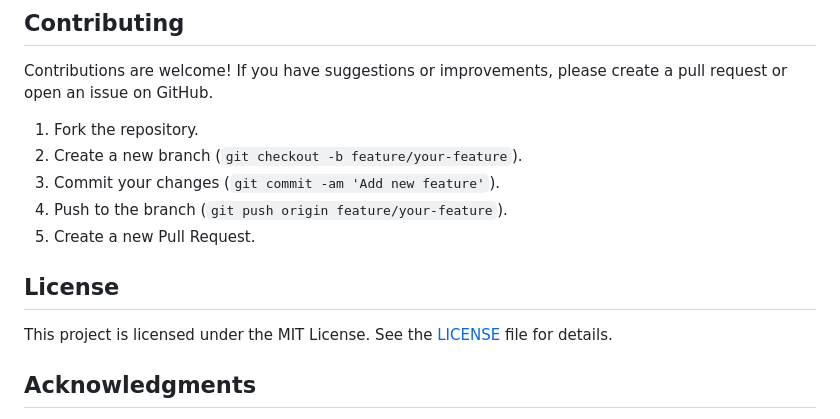
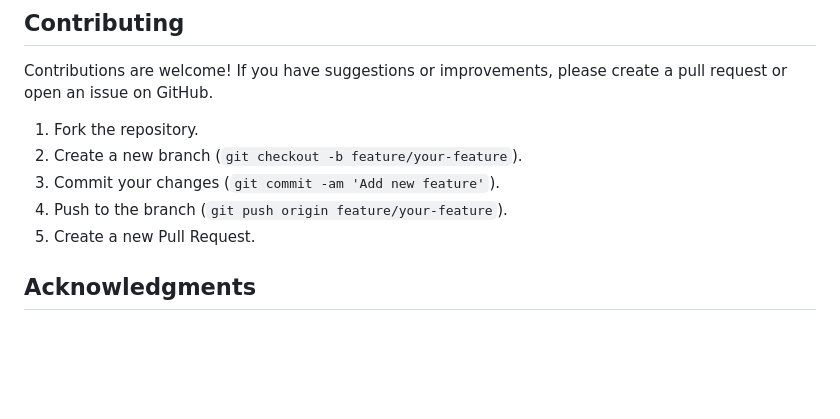
Before and after one commit to sahilmate/fitfusion, a Markdown page: README.md, the part around the change. Drawn GitHub-style; blank space fills up the shorter version.

```diff
--- a/README.md
+++ b/README.md
@@ -143,9 +143,6 @@ Contributions are welcome! If you have suggestions or improvements, please creat
 4. Push to the branch (`git push origin feature/your-feature`).
 5. Create a new Pull Request.
 
-## License
-
-This project is licensed under the MIT License. See the [LICENSE](LICENSE) file for details.
 
 ## Acknowledgments
 
```
